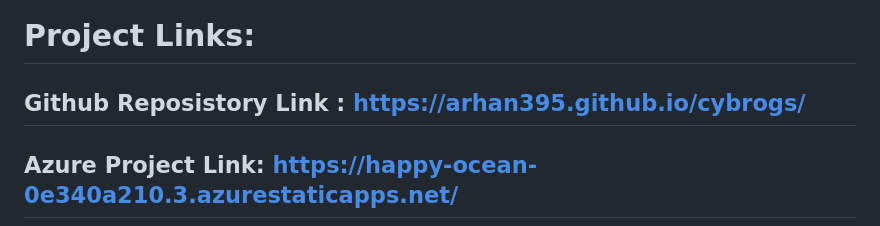
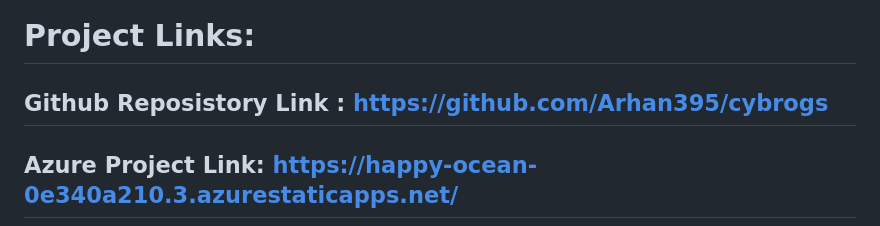
Before and after one commit to Arhan395/cybrogs, a Markdown page: README.md, the part around the change. Rendered like a GitHub page.

```diff
--- a/README.md
+++ b/README.md
@@ -11,7 +11,7 @@
 ### Health Bot
 
 # Project Links:
-## Github Reposistory Link : https://arhan395.github.io/cybrogs/
+## Github Reposistory Link : https://github.com/Arhan395/cybrogs
 ## Azure Project Link: https://happy-ocean-0e340a210.3.azurestaticapps.net/
 
 # Microsoft Azure Technologies Screen Shots:
```
